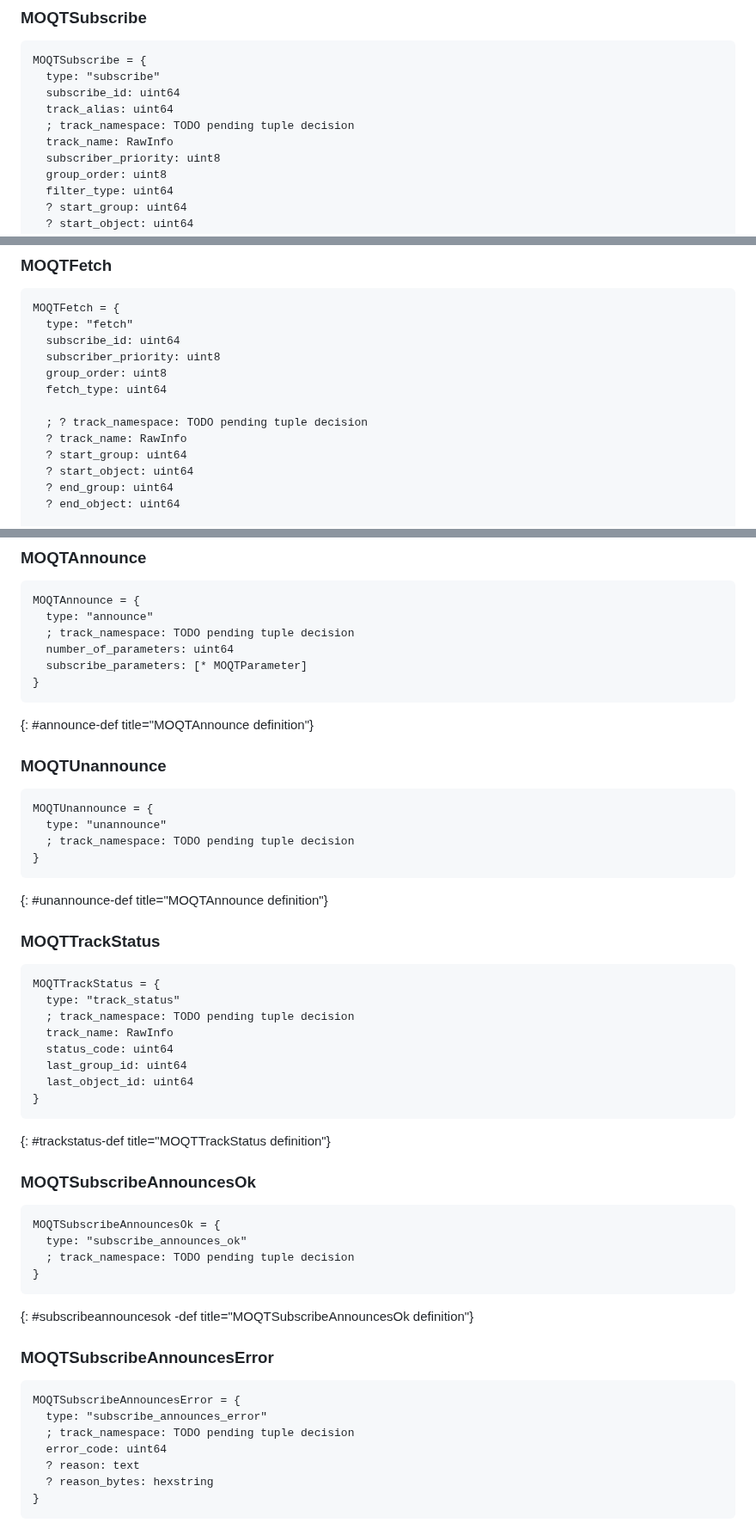
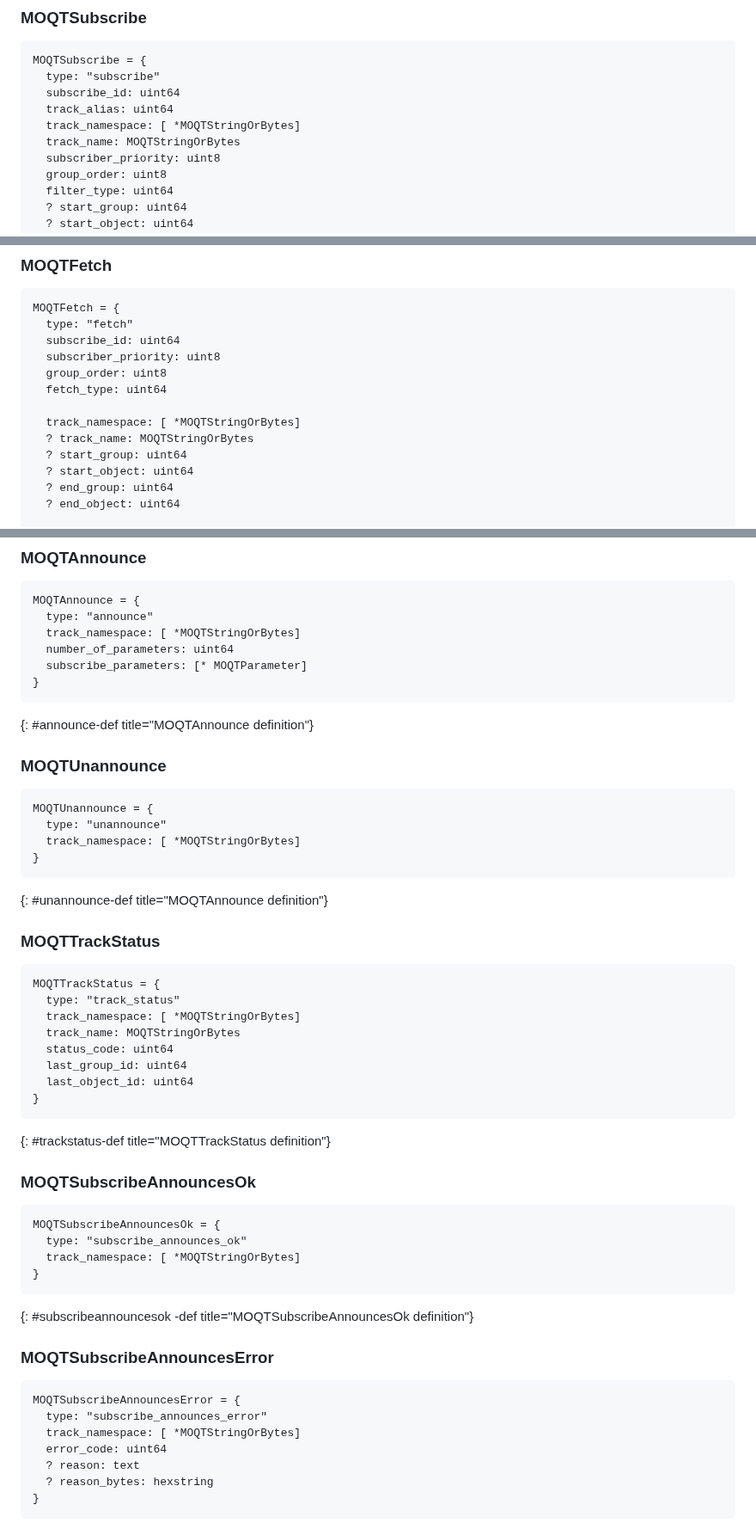
Before and after one commit to LPardue/draft-pardue-moq-qlog-moq-events, a Markdown page: draft-pardue-moq-qlog-moq-events.md, 3 parts joined by grey strips. Shown at 86% size. Rendered like a GitHub page.

```diff
--- a/draft-pardue-moq-qlog-moq-events.md
+++ b/draft-pardue-moq-qlog-moq-events.md
@@ -602,8 +611,8 @@ MOQTSubscribe = {
   type: "subscribe"
   subscribe_id: uint64
   track_alias: uint64
-  ; track_namespace: TODO pending tuple decision
-  track_name: RawInfo
+  track_namespace: [ *MOQTStringOrBytes]
+  track_name: MOQTStringOrBytes
   subscriber_priority: uint8
   group_order: uint8
   filter_type: uint64
@@ -652,8 +661,8 @@ MOQTFetch = {
   group_order: uint8
   fetch_type: uint64
 
-  ; ? track_namespace: TODO pending tuple decision
-  ? track_name: RawInfo
+  track_namespace: [ *MOQTStringOrBytes]
+  ? track_name: MOQTStringOrBytes
   ? start_group: uint64
   ? start_object: uint64
   ? end_group: uint64
@@ -847,7 +856,7 @@ MOQTSubscribesBlocked = {
 ~~~ cddl
 MOQTAnnounce = {
   type: "announce"
-  ; track_namespace: TODO pending tuple decision
+  track_namespace: [ *MOQTStringOrBytes]
   number_of_parameters: uint64
   subscribe_parameters: [* MOQTParameter]
 }
@@ -859,7 +868,7 @@ MOQTAnnounce = {
 ~~~ cddl
 MOQTUnannounce = {
   type: "unannounce"
-  ; track_namespace: TODO pending tuple decision
+  track_namespace: [ *MOQTStringOrBytes]
 }
 ~~~
 {: #unannounce-def title="MOQTAnnounce definition"}
@@ -869,8 +878,8 @@ MOQTUnannounce = {
 ~~~ cddl
 MOQTTrackStatus = {
   type: "track_status"
-  ; track_namespace: TODO pending tuple decision
-  track_name: RawInfo
+  track_namespace: [ *MOQTStringOrBytes]
+  track_name: MOQTStringOrBytes
   status_code: uint64
   last_group_id: uint64
   last_object_id: uint64
@@ -884,7 +893,7 @@ MOQTTrackStatus = {
 ~~~ cddl
 MOQTSubscribeAnnouncesOk = {
   type: "subscribe_announces_ok"
-  ; track_namespace: TODO pending tuple decision
+  track_namespace: [ *MOQTStringOrBytes]
 }
 ~~~
 {: #subscribeannouncesok  -def title="MOQTSubscribeAnnouncesOk definition"}
@@ -894,7 +903,7 @@ MOQTSubscribeAnnouncesOk = {
 ~~~ cddl
 MOQTSubscribeAnnouncesError = {
   type: "subscribe_announces_error"
-  ; track_namespace: TODO pending tuple decision
+  track_namespace: [ *MOQTStringOrBytes]
   error_code: uint64
   ? reason: text
   ? reason_bytes: hexstring
```
Also changed, not shown: other parts of draft-pardue-moq-qlog-moq-events.md (+16 -7 lines).
